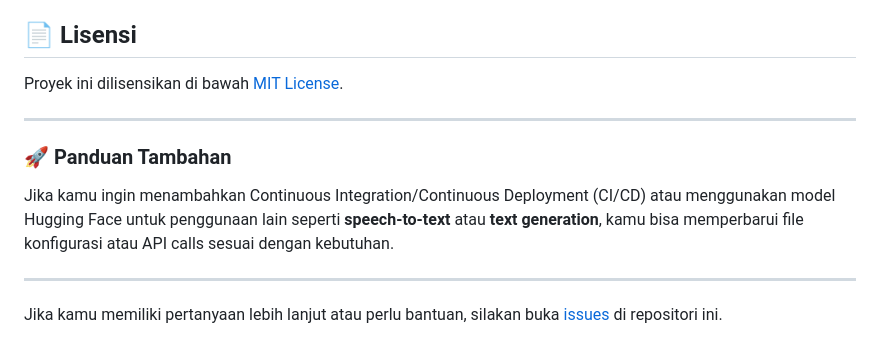
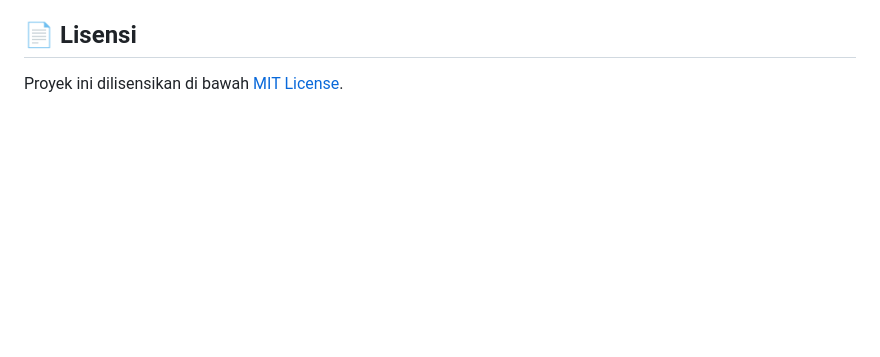
Before and after one commit to RidzwanGunawan/plants-app, a Markdown page: README.md, the part around the change. Drawn GitHub-style; blank space fills up the shorter version.

```diff
--- a/README.md
+++ b/README.md
@@ -131,13 +131,3 @@ Berikut adalah tools dan teknologi yang digunakan dalam proyek ini:
 ## 📄 Lisensi
 
 Proyek ini dilisensikan di bawah [MIT License](LICENSE).
-
----
-
-### 🚀 Panduan Tambahan
-
-Jika kamu ingin menambahkan Continuous Integration/Continuous Deployment (CI/CD) atau menggunakan model Hugging Face untuk penggunaan lain seperti **speech-to-text** atau **text generation**, kamu bisa memperbarui file konfigurasi atau API calls sesuai dengan kebutuhan.
-
----
-
-Jika kamu memiliki pertanyaan lebih lanjut atau perlu bantuan, silakan buka [issues](https://github.com/username/repo-kamu/issues) di repositori ini.
```
